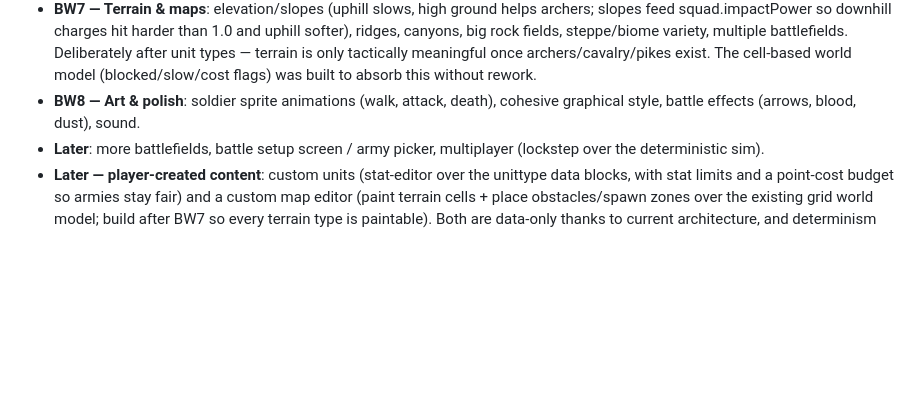
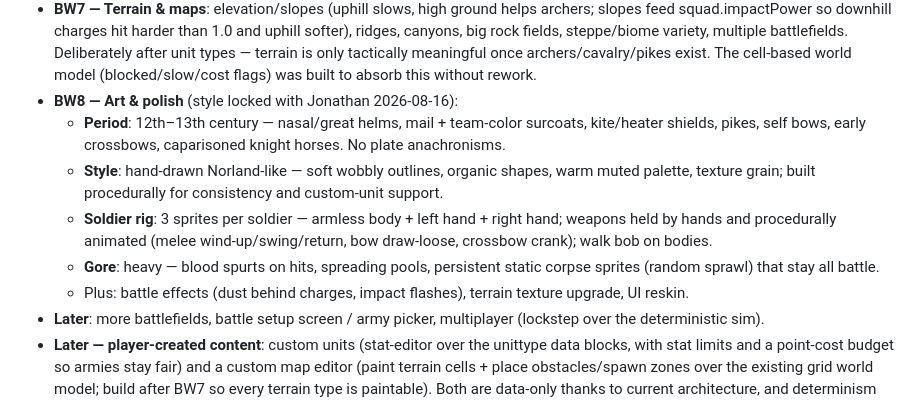
Before and after one commit to Refriedbeanzz/bens-world, a Markdown page: PLAN.md, the part around the change. GitHub-like rendering; blank space fills up the shorter version.

Commit message:
plan: BW8 art direction locked - 12th-13th c., hand-drawn Norland style, 3-part soldier rig, heavy gore
Co-Authored-By: Claude Fable 5 <noreply@anthropic.com>

```diff
--- a/PLAN.md
+++ b/PLAN.md
@@ -46,8 +46,17 @@ animations, art style, pathfinding, formations, combat — then expand (more map
   canyons, big rock fields, steppe/biome variety, multiple battlefields. Deliberately after unit
   types — terrain is only tactically meaningful once archers/cavalry/pikes exist. The cell-based
   world model (blocked/slow/cost flags) was built to absorb this without rework.
-- **BW8 — Art & polish**: soldier sprite animations (walk, attack, death), cohesive graphical
-  style, battle effects (arrows, blood, dust), sound.
+- **BW8 — Art & polish** (style locked with Jonathan 2026-08-16):
+  - **Period**: 12th–13th century — nasal/great helms, mail + team-color surcoats, kite/heater
+    shields, pikes, self bows, early crossbows, caparisoned knight horses. No plate anachronisms.
+  - **Style**: hand-drawn Norland-like — soft wobbly outlines, organic shapes, warm muted palette,
+    texture grain; built procedurally for consistency and custom-unit support.
+  - **Soldier rig**: 3 sprites per soldier — armless body + left hand + right hand; weapons held
+    by hands and procedurally animated (melee wind-up/swing/return, bow draw-loose, crossbow
+    crank); walk bob on bodies.
+  - **Gore**: heavy — blood spurts on hits, spreading pools, persistent static corpse sprites
+    (random sprawl) that stay all battle.
+  - Plus: battle effects (dust behind charges, impact flashes), terrain texture upgrade, UI reskin.
 - **Later**: more battlefields, battle setup screen / army picker, multiplayer (lockstep over the
   deterministic sim).
 - **Later — player-created content**: custom units (stat-editor over the unittype data blocks,
```
